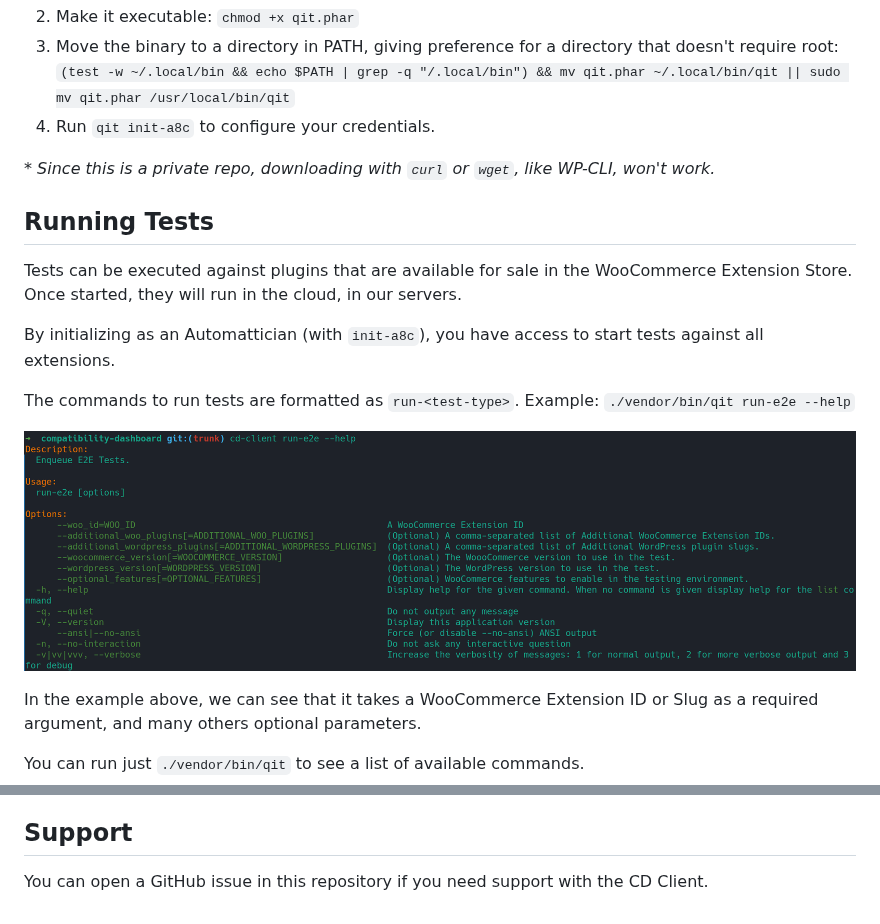
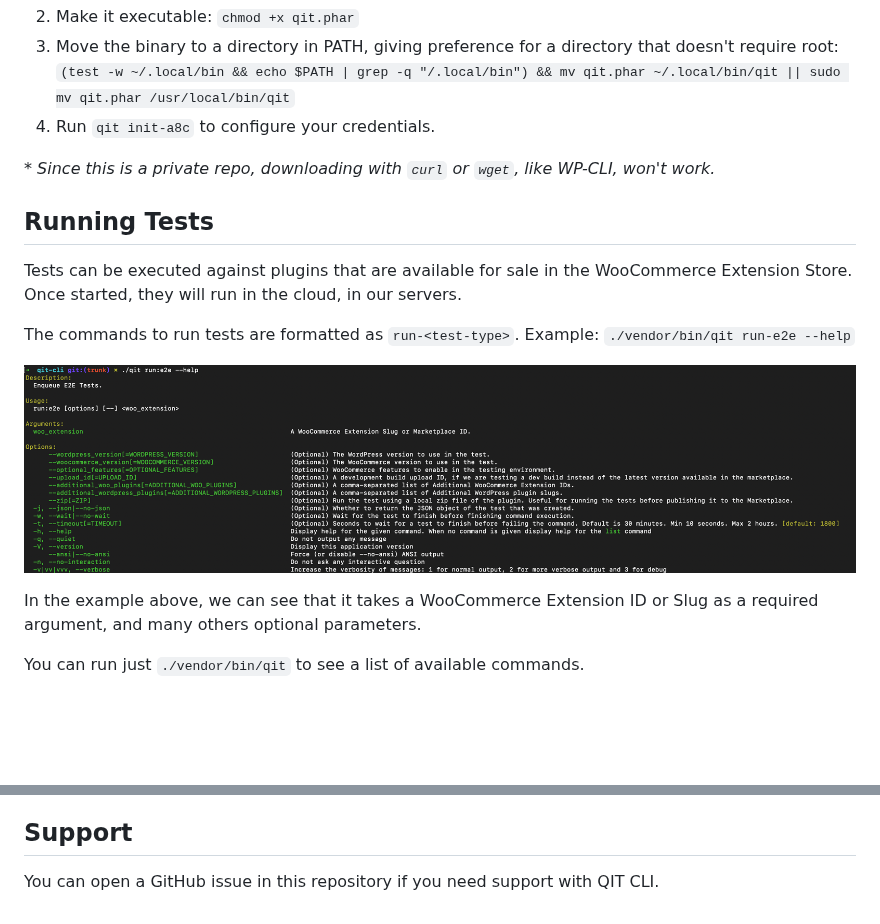
Before and after one commit to woocommerce/qit-cli, a Markdown page: README.md, 2 parts joined by grey strips. Drawn GitHub-style; pictures changed too: docs/run-e2e.png; blank space fills up the shorter version.

Commit message:
Updated README and screenshot

```diff
--- a/README.md
+++ b/README.md
@@ -56,13 +57,11 @@ _Since this repository is still private, a simple `composer require` is not avai
 3. Move the binary to a directory in PATH, giving preference for a directory that doesn't require root: `(test -w ~/.local/bin && echo $PATH | grep -q "/.local/bin") && mv qit.phar ~/.local/bin/qit || sudo mv qit.phar /usr/local/bin/qit`
 4. Run `qit init-a8c` to configure your credentials.
 
-_* Since this is a private repo, downloading with `curl` or `wget`, like WP-CLI, won't work._
+_\* Since this is a private repo, downloading with `curl` or `wget`, like WP-CLI, won't work._
 
 ## Running Tests
 
 Tests can be executed against plugins that are available for sale in the WooCommerce Extension Store. Once started, they will run in the cloud, in our servers.
-
-By initializing as an Automattician (with `init-a8c`), you have access to start tests against all extensions.
 
 The commands to run tests are formatted as `run-<test-type>`. Example: `./vendor/bin/qit run-e2e --help`
 
@@ -107,4 +106,4 @@ We provide basic autocompletion support, check the [docs](./docs/autocompletion.
 
 ## Support
 
-You can open a GitHub issue in this repository if you need support with the CD Client.
+You can open a GitHub issue in this repository if you need support with QIT CLI.
```
Also changed, not shown: other parts of README.md (+2 -1 lines).
